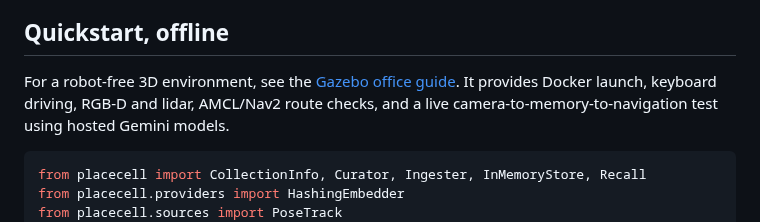
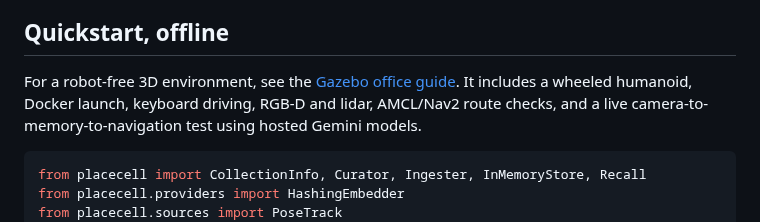
Before and after one commit to sabeeh-saad/placecell, a Markdown page: README.md, the part around the change. Rendered like a GitHub page.

Commit message:
add a wheeled humanoid to the Gazebo office

````diff
--- a/README.md
+++ b/README.md
@@ -162,7 +162,7 @@ controlled separately by `consolidate_interval_s` and requires a chat model.
 ## Quickstart, offline
 
 For a robot-free 3D environment, see the [Gazebo office guide](docs/simulation.md).
-It provides Docker launch, keyboard driving, RGB-D and lidar, AMCL/Nav2 route checks,
+It includes a wheeled humanoid, Docker launch, keyboard driving, RGB-D and lidar, AMCL/Nav2 route checks,
 and a live camera-to-memory-to-navigation test using hosted Gemini models.
 
 ```python
````
Also changed, not shown: docs/simulation.md (+21 -2 lines), docs/assets/wheeled-humanoid.png (added), 5 other files.
